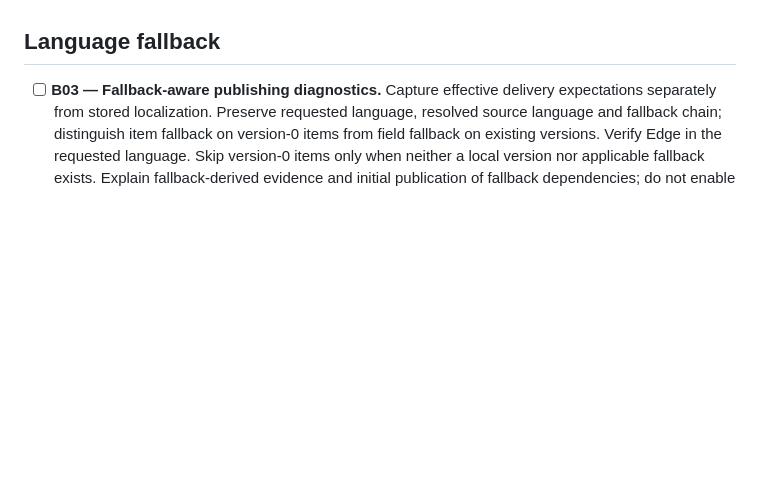
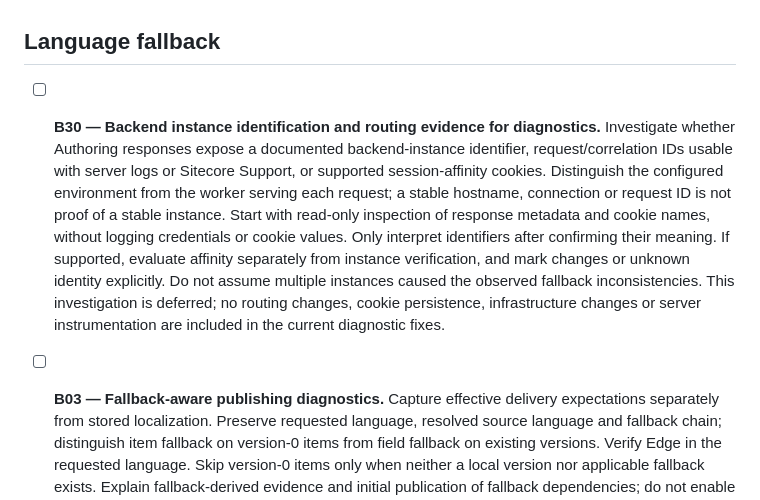
Before and after one commit to ozrentk/sitecore-sync, a Markdown page: BACKLOG.md, the part around the change. Rendered like a GitHub page; blank space fills up the shorter version.

Commit message:
docs: defer backend instance diagnostic investigation

```diff
--- a/BACKLOG.md
+++ b/BACKLOG.md
@@ -23,6 +23,8 @@ Also recorded: B22–B29 cover environment database/IAR diagnostics, finishing P
 - [ ] **B22 — Environment database/IAR diagnostic plug-in.** Provide a plug-in to check an environment for database and IAR problems and report findings. Plan the precise checks, evidence, access requirements and supported environment types; do not assume direct database access is available. Coordinate with connection-scoped tasks (B01) and platform diagnostics (B21), while distinguishing environment content/storage problems from wider service incidents. Repair or mutation behavior is not requested by this diagnostic TODO.
 
 ## Language fallback
+
+- [ ] **B30 — Backend instance identification and routing evidence for diagnostics.** Investigate whether Authoring responses expose a documented backend-instance identifier, request/correlation IDs usable with server logs or Sitecore Support, or supported session-affinity cookies. Distinguish the configured environment from the worker serving each request; a stable hostname, connection or request ID is not proof of a stable instance. Start with read-only inspection of response metadata and cookie names, without logging credentials or cookie values. Only interpret identifiers after confirming their meaning. If supported, evaluate affinity separately from instance verification, and mark changes or unknown identity explicitly. Do not assume multiple instances caused the observed fallback inconsistencies. This investigation is deferred; no routing changes, cookie persistence, infrastructure changes or server instrumentation are included in the current diagnostic fixes.
 
 - [ ] **B03 — Fallback-aware publishing diagnostics.** Capture effective delivery expectations separately from stored localization. Preserve requested language, resolved source language and fallback chain; distinguish item fallback on version-0 items from field fallback on existing versions. Verify Edge in the requested language. Skip version-0 items only when neither a local version nor applicable fallback exists. Explain fallback-derived evidence and initial publication of fallback dependencies; do not enable fallback globally for comparison and transfer.
 - [ ] **B04 — Comparison and transfer language-fallback policy (technical spike in progress).** Agreed: new comparisons default to **Exact locale**; **With fallback** is explicit and retained during navigation. Resolve each side from exact requested/candidate reads and verified configuration, then cross-check the original locale with fallback enabled. Preserve exact values, full chains and field provenance; expose unverified/disagreeing evidence and distinguish equal values with different sources. Field transfer is available only in Exact locale, with host-side stale-message enforcement; subtree transfer is unchanged. Offline investigation and read-only probe tooling are complete. Version 0.27.0 extends the saved-connection diagnostic with bounded language-reference, field-definition and template/Standard Values evidence. A user-supplied live report confirms exact version-0/null-fields responses and fallback-enabled fields on that same version-0 locale; schema retrieval remains unavailable. Configuration results and further live cases are still required before resolver/UI integration. See [the spike findings, access gap and acceptance matrix](docs/fallback-spike.md). B03 publishing and B26 editor integration remain deferred.
```
